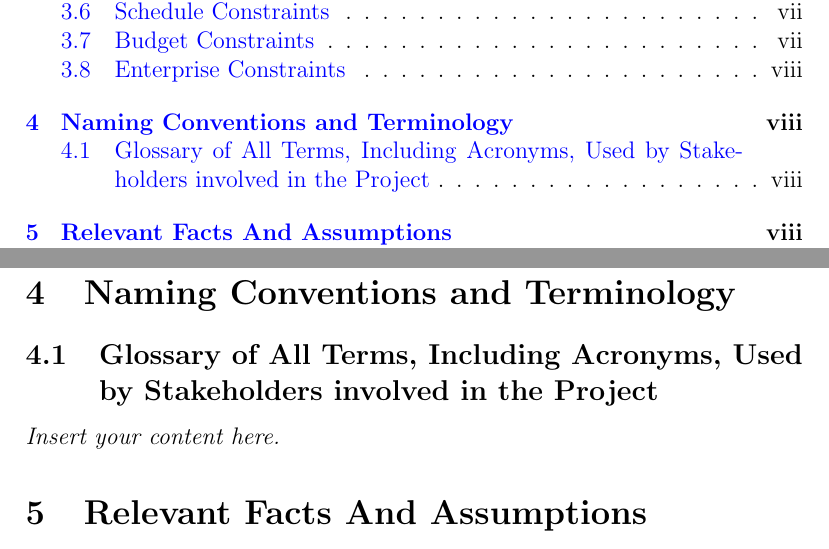
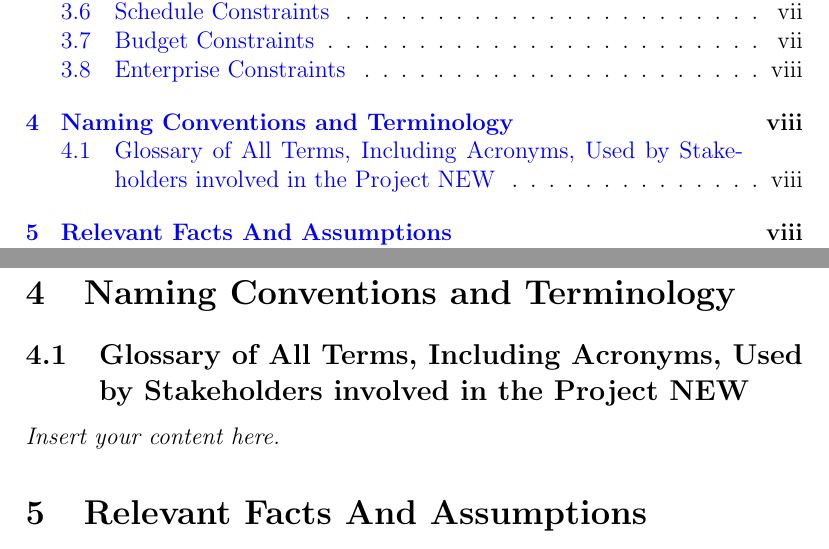
Before and after one commit to PaisWillie/Digital-Composite, a LaTeX document (docs/SRS-Volere/SRS.tex): two parts of pages 2 and 9 of 17, joined at a grey line, cut so that both start at the same text. Compiled offline with pdfLaTeX.

Commit message:
update srs tex

```diff
--- a/docs/SRS-Volere/SRS.tex
+++ b/docs/SRS-Volere/SRS.tex
@@ -95,7 +95,7 @@ Date 2 & 1.1 & Notes\\
 
 \section{Naming Conventions and Terminology}
 \subsection{Glossary of All Terms, Including Acronyms, Used by Stakeholders
-involved in the Project}
+involved in the Project NEW}
 \lips
 
 \section{Relevant Facts And Assumptions}
```
Also changed, not shown: docs/SRS/SRS.txt (renamed from docs/SRS/SRS.tex).
